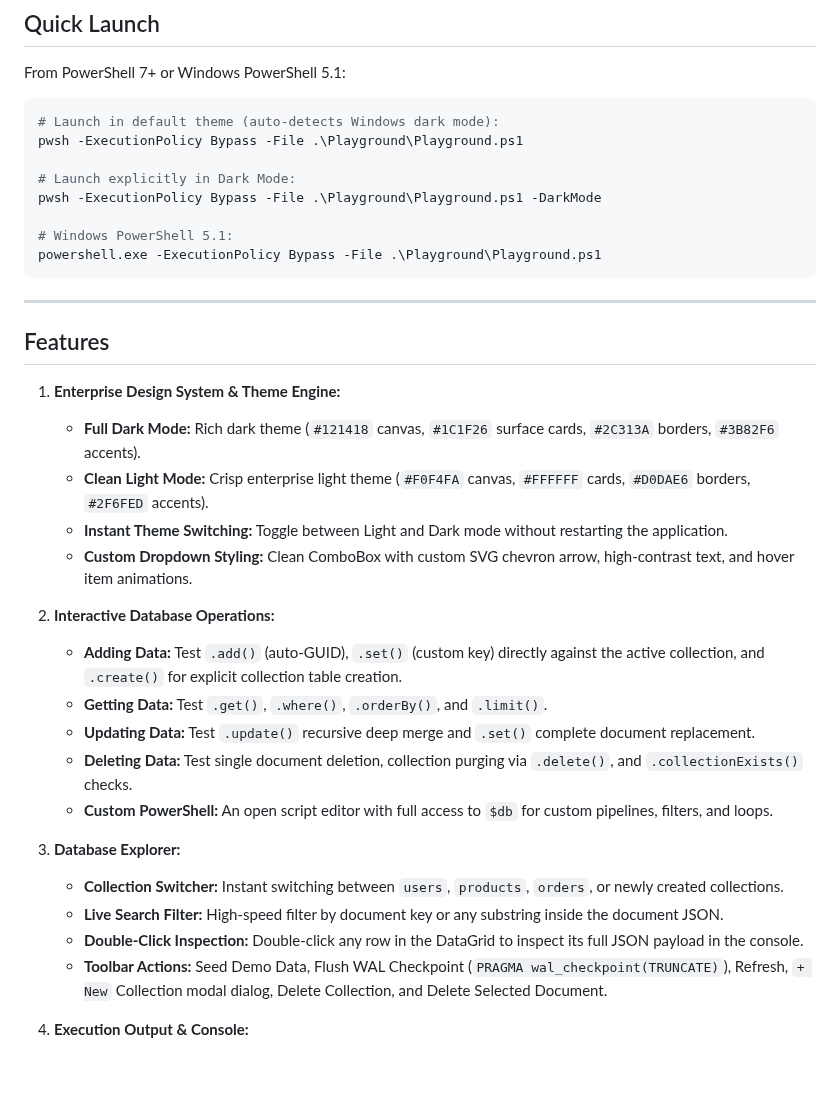
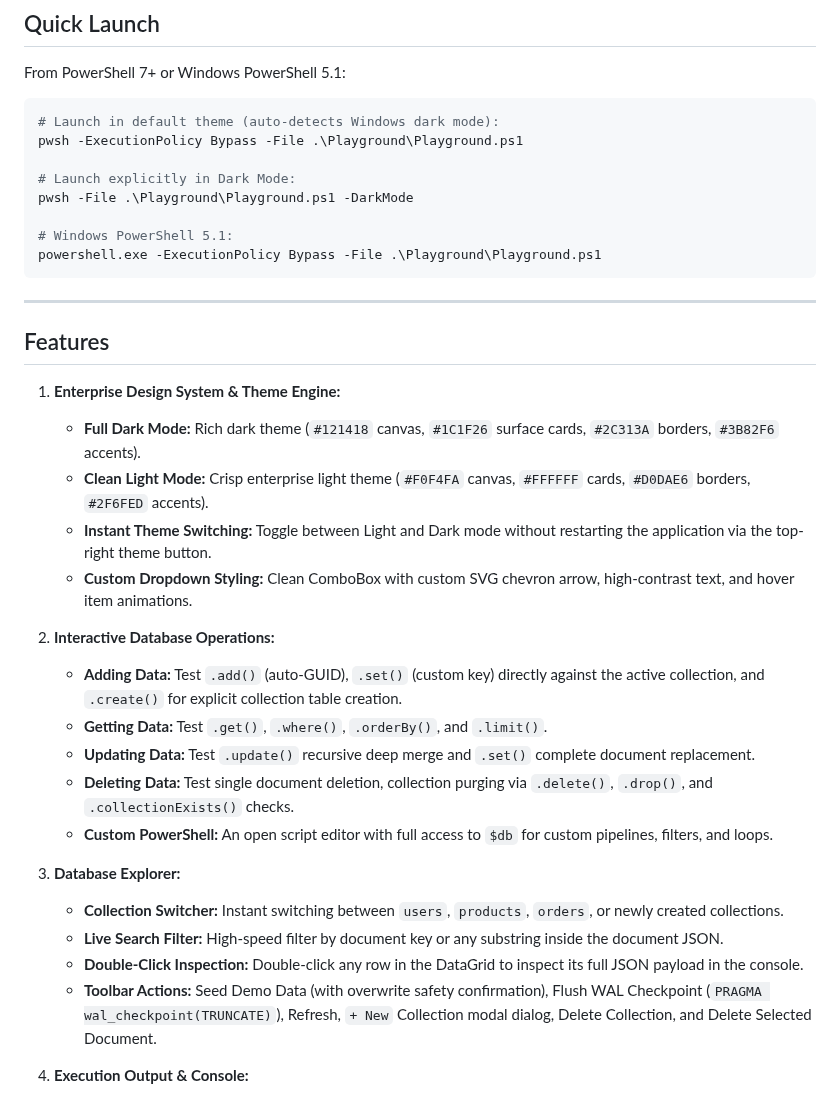
Before and after one commit to cmartineztech/PSLocalBase, a Markdown page: Playground/README.md, the part around one of its changes. GitHub-like rendering; blank space fills up the shorter version.

```diff
--- a/Playground/README.md
+++ b/Playground/README.md
@@ -22,7 +41,7 @@ From PowerShell 7+ or Windows PowerShell 5.1:
 pwsh -ExecutionPolicy Bypass -File .\Playground\Playground.ps1
 
 # Launch explicitly in Dark Mode:
-pwsh -ExecutionPolicy Bypass -File .\Playground\Playground.ps1 -DarkMode
+pwsh -File .\Playground\Playground.ps1 -DarkMode
 
 # Windows PowerShell 5.1:
 powershell.exe -ExecutionPolicy Bypass -File .\Playground\Playground.ps1
@@ -35,21 +54,21 @@ powershell.exe -ExecutionPolicy Bypass -File .\Playground\Playground.ps1
 1. **Enterprise Design System & Theme Engine:**
    * **Full Dark Mode:** Rich dark theme (`#121418` canvas, `#1C1F26` surface cards, `#2C313A` borders, `#3B82F6` accents).
    * **Clean Light Mode:** Crisp enterprise light theme (`#F0F4FA` canvas, `#FFFFFF` cards, `#D0DAE6` borders, `#2F6FED` accents).
-   * **Instant Theme Switching:** Toggle between Light and Dark mode without restarting the application.
+   * **Instant Theme Switching:** Toggle between Light and Dark mode without restarting the application via the top-right theme button.
    * **Custom Dropdown Styling:** Clean ComboBox with custom SVG chevron arrow, high-contrast text, and hover item animations.
 
 2. **Interactive Database Operations:**
    * **Adding Data:** Test `.add()` (auto-GUID), `.set()` (custom key) directly against the active collection, and `.create()` for explicit collection table creation.
    * **Getting Data:** Test `.get()`, `.where()`, `.orderBy()`, and `.limit()`.
    * **Updating Data:** Test `.update()` recursive deep merge and `.set()` complete document replacement.
-   * **Deleting Data:** Test single document deletion, collection purging via `.delete()`, and `.collectionExists()` checks.
+   * **Deleting Data:** Test single document deletion, collection purging via `.delete()`, `.drop()`, and `.collectionExists()` checks.
    * **Custom PowerShell:** An open script editor with full access to `$db` for custom pipelines, filters, and loops.
 
 3. **Database Explorer:**
    * **Collection Switcher:** Instant switching between `users`, `products`, `orders`, or newly created collections.
    * **Live Search Filter:** High-speed filter by document key or any substring inside the document JSON.
    * **Double-Click Inspection:** Double-click any row in the DataGrid to inspect its full JSON payload in the console.
-   * **Toolbar Actions:** Seed Demo Data, Flush WAL Checkpoint (`PRAGMA wal_checkpoint(TRUNCATE)`), Refresh, `+ New` Collection modal dialog, Delete Collection, and Delete Selected Document.
+   * **Toolbar Actions:** Seed Demo Data (with overwrite safety confirmation), Flush WAL Checkpoint (`PRAGMA wal_checkpoint(TRUNCATE)`), Refresh, `+ New` Collection modal dialog, Delete Collection, and Delete Selected Document.
 
 4. **Execution Output & Console:**
    * **Real-Time Logging:** Color-coded execution badges (`Success` in forest green, `Error` in crimson) with execution duration in milliseconds.
```
Also changed, not shown: other parts of Playground/README.md (+19 -0 lines), README.md (+3 -1 lines), Playground/screenshots/dark-mode.png (added), Playground/screenshots/light-mode.png (added).
